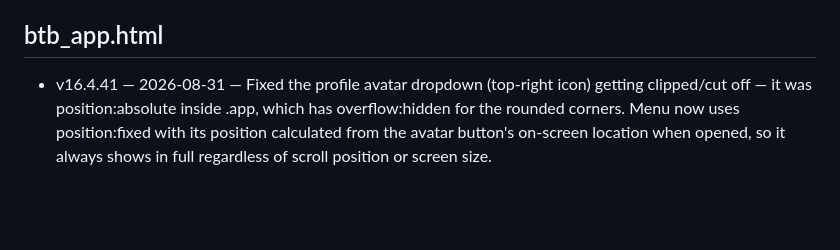
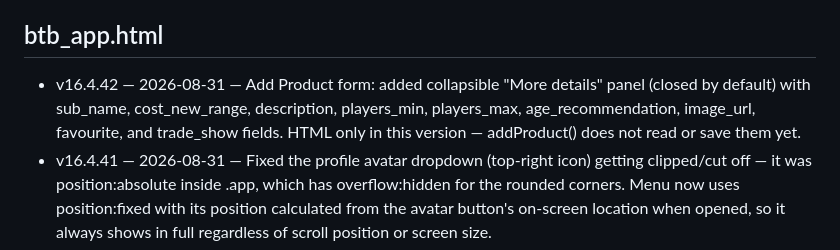
Before and after one commit to keren-btb/btb-app, a Markdown page: VERSIONS.md, the part around the change. GitHub-like rendering; blank space fills up the shorter version.

Commit message:
Update VERSIONS.md for btb_app.html v16.4.42

```diff
--- a/VERSIONS.md
+++ b/VERSIONS.md
@@ -88,6 +88,7 @@ Newest entry per file goes at the top of that file's list.
 - v16.4.6 — 2026-08-03 — Added .time-group-wrapper / .time-group-label styles for the new same-time booking grouping, then thickened the connecting line (4px→8px) and enlarged the shared time label (13px→17px, bold) for better readability
 
 ## btb_app.html
+- v16.4.42 — 2026-08-31 — Add Product form: added collapsible "More details" panel (closed by default) with sub_name, cost_new_range, description, players_min, players_max, age_recommendation, image_url, favourite, and trade_show fields. HTML only in this version — addProduct() does not read or save them yet.
 - v16.4.41 — 2026-08-31 — Fixed the profile avatar dropdown (top-right icon) getting clipped/cut off — it was position:absolute inside .app, which has overflow:hidden for the rounded corners. Menu now uses position:fixed with its position calculated from the avatar button's on-screen location when opened, so it always shows in full regardless of scroll position or screen size.
 - v16.4.40 — 2026-08-30 — Suite-wide mobile viewport fix in shared btb_app.css (also used by clients_mobile.html) — body and the product-detail bottom sheet now use 100dvh instead of 100vh so they don't get clipped behind the browser's address bar on phones; product-detail sheet also gets safe-area-inset-bottom padding for the iPhone home-indicator area.
 - v16.4.39 — 2026-08-30 — Timezone consistency fixes: product Created/Updated dates and the products CSV export filename now use NZ-anchored dates (Pacific/Auckland) instead of the device's local timezone/UTC, matching the pattern used elsewhere in the app.
```
